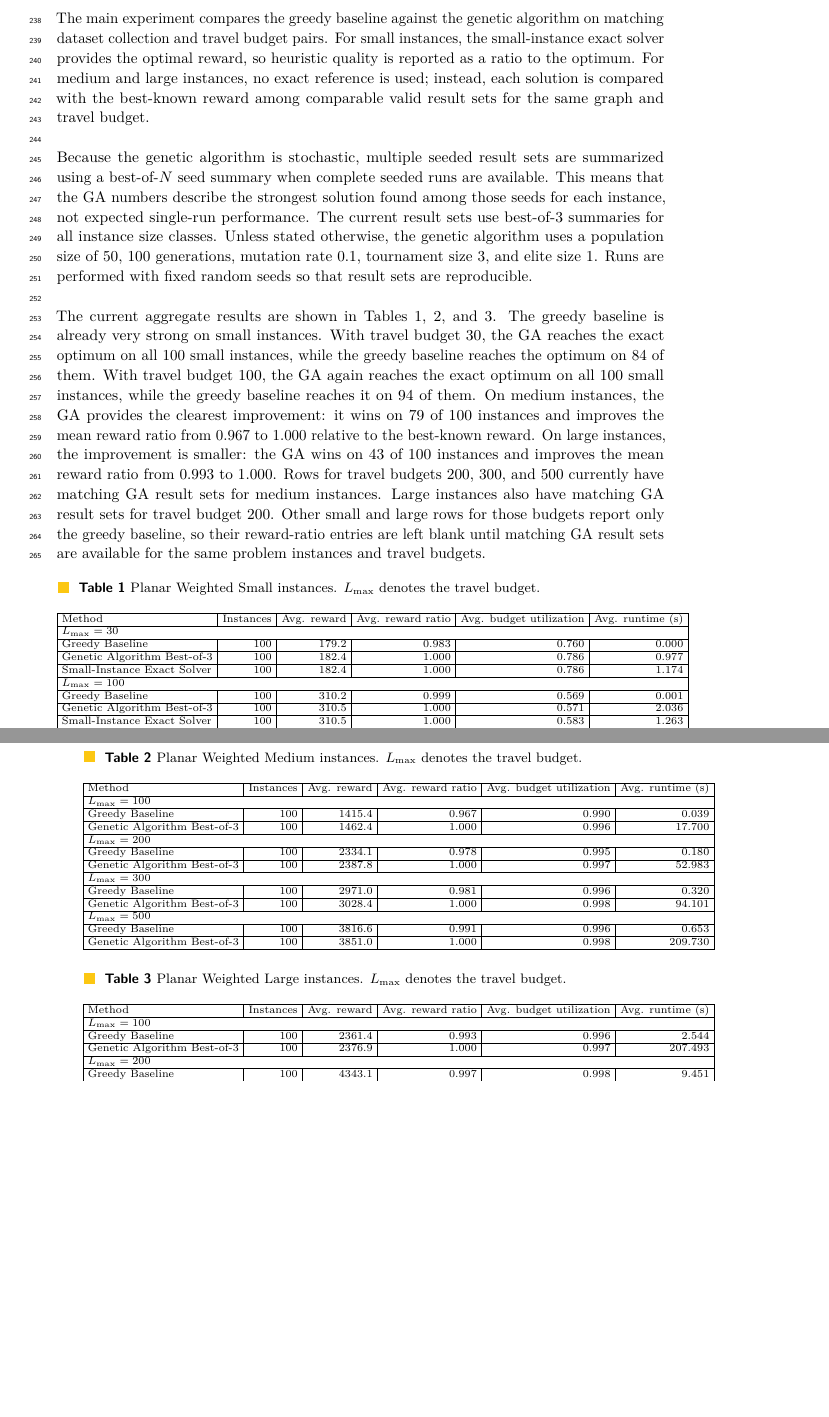
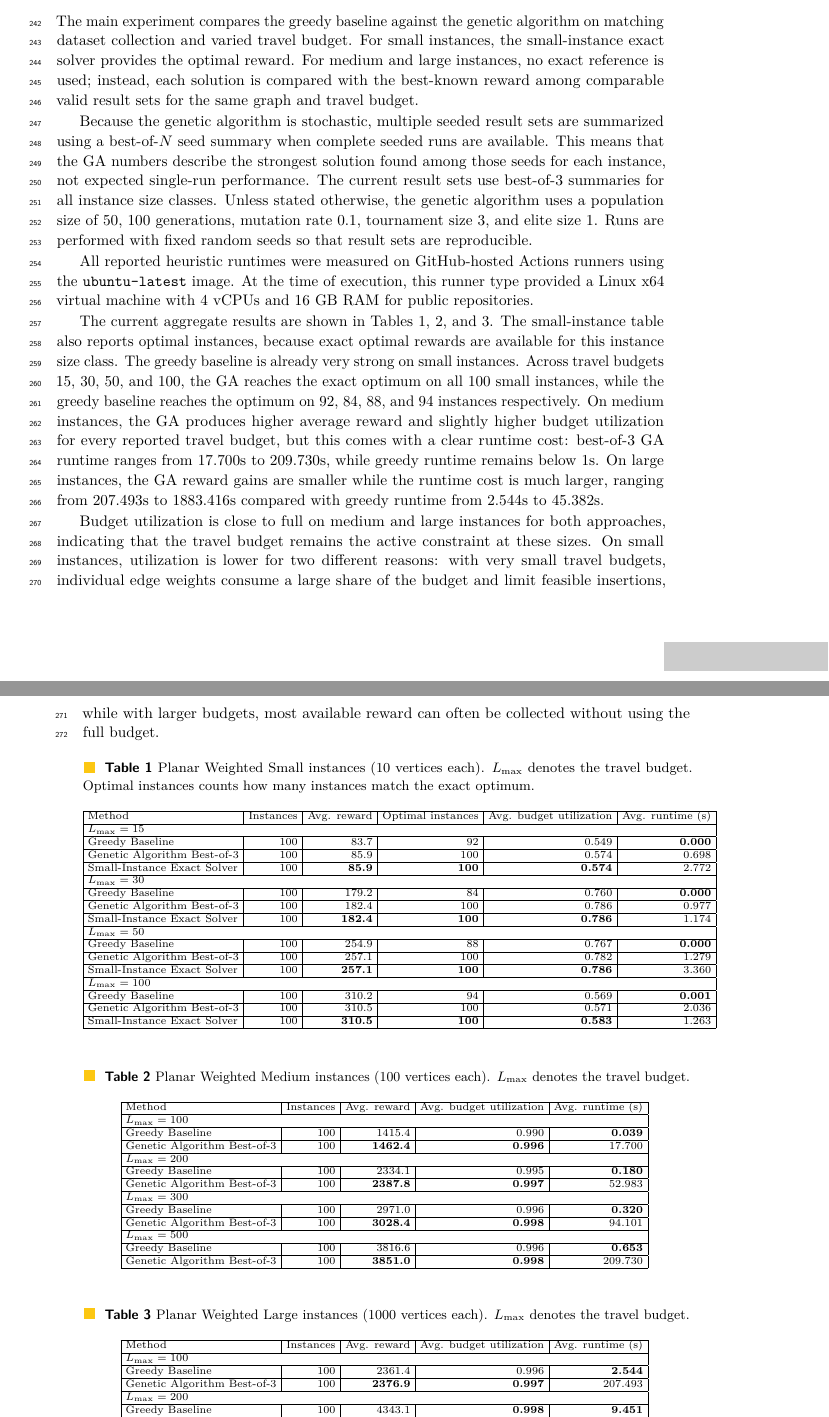
Before and after one commit to Hereugo/bep-thesis, a LaTeX paper (ALGO-portfolio.tex): two parts of pages 17 and 18 of 19, joined at a grey line, cut so that both start at the same text, the shorter picture padded with empty space. Compiled offline with pdfLaTeX.

Commit message:
Update experiment results discussion

```diff
--- a/ALGO-portfolio.tex
+++ b/ALGO-portfolio.tex
@@ -851,12 +881,11 @@ the experimental setup.
 \label{subsec:experiments}
 %-------------------------------------------------------------------------
 The main experiment compares the greedy baseline against the genetic algorithm
-on matching dataset collection and travel budget pairs. For small instances, the
-small-instance exact solver provides the optimal reward, so heuristic quality is
-reported as a ratio to the optimum. For medium and large instances, no exact
+on matching dataset collection and varied travel budget. For small instances, the
+small-instance exact solver provides the optimal reward. For medium and large instances, no exact
 reference is used; instead, each solution is compared with the best-known reward
 among comparable valid result sets for the same graph and travel budget.
-\\ \\
+
 Because the genetic algorithm is stochastic, multiple seeded result sets are
 summarized using a best-of-$N$ seed summary when complete seeded runs are
 available. This means that the GA numbers describe the strongest solution found
@@ -866,50 +895,72 @@ Unless stated otherwise, the genetic algorithm uses a population size of $50$,
 $100$ generations, mutation rate $0.1$, tournament size $3$, and elite size
 $1$. Runs are performed with fixed random seeds so that result sets are
 reproducible.
-\\ \\
+
+All reported heuristic runtimes were measured on GitHub-hosted Actions runners
+using the \texttt{ubuntu-latest} image. At the time of execution, this runner
+type provided a Linux x64 virtual machine with 4 vCPUs and 16 GB RAM for public
+repositories.
+
 The current aggregate results are shown in
 Tables~\ref{tab:planar-weighted-small-ttsp-results},
 \ref{tab:planar-weighted-medium-ttsp-results}, and
 \ref{tab:planar-weighted-large-ttsp-results}.
-The greedy baseline is already very strong on small instances. With travel
-budget 30, the GA reaches the exact optimum on all 100 small instances, while
-the greedy baseline reaches the optimum on 84 of them. With travel budget 100,
-the GA again reaches the exact optimum on all 100 small instances, while the
-greedy baseline reaches it on 94 of them. On medium instances, the GA provides
-the clearest improvement: it wins on 79 of 100 instances and improves the mean
-reward ratio from 0.967 to 1.000 relative to the best-known reward. On large
-instances, the improvement is smaller: the GA wins on 43 of 100 instances and
-improves the mean reward ratio from 0.993 to 1.000.
-Rows for travel budgets 200, 300, and 500 currently have matching GA result
-sets for medium instances. Large instances also have matching GA result sets for
-travel budget 200. Other small and large rows for those budgets report only the
-greedy baseline, so their reward-ratio entries are left blank until matching GA
-result sets are available for the same problem instances and travel budgets.
+The small-instance table also reports optimal instances, because exact optimal
+rewards are available for this instance size class.
+The greedy baseline is already very strong on small instances. Across travel
+budgets 15, 30, 50, and 100, the GA reaches the exact optimum on all 100 small
+instances, while the greedy baseline reaches the optimum on 92, 84, 88, and 94
+instances respectively. On medium instances, the GA produces higher average
+reward and slightly higher budget utilization for every reported travel budget,
+but this comes with a clear runtime cost: best-of-3 GA runtime ranges from
+17.700s to 209.730s, while greedy runtime remains below 1s. On large instances,
+the GA reward gains are smaller while the runtime cost is much larger, ranging
+from 207.493s to 1883.416s compared with greedy runtime from 2.544s to 45.382s.
+
+Budget utilization is close to full on medium and large instances for both
+approaches, indicating that the travel budget remains the active constraint at
+these sizes. On small instances, utilization is lower for two different reasons:
+with very small travel budgets, individual edge weights consume a large share of
+the budget and limit feasible insertions, while with larger budgets, most
+available reward can often be collected without using the full budget.
 
 \begin{table}[ht]
 \centering
-\caption{Planar Weighted Small instances. $L_{\max}$ denotes the travel budget.}
+\caption{Planar Weighted Small instances (10 vertices each). $L_{\max}$ denotes the travel budget. Optimal instances counts how many instances match the exact optimum.}
 \scriptsize
 \setlength{\tabcolsep}{3pt}
 \begin{tabular}{|l|r|r|r|r|r|}
 \hline
-Method & Instances & Avg. reward & Avg. reward ratio & Avg. budget utilization & Avg. runtime (s) \\
+Method & Instances & Avg. reward & Optimal instances & Avg. budget utilization & Avg. runtime (s) \\
+\hline
+\multicolumn{6}{|l|}{$L_{\max}=15$} \\
+\hline
+Greedy Baseline & 100 & 83.7 & 92 & 0.549 & \textbf{0.000} \\
+\hline
+Genetic Algorithm Best-of-3 & 100 & 85.9 & 100 & 0.574 & 0.698 \\
+\hline
+Small-Instance Exact Solver & 100 & \textbf{85.9} & \textbf{100} & \textbf{0.574} & 2.772 \\
 \hline
 \multicolumn{6}{|l|}{$L_{\max}=30$} \\
 \hline
-Greedy Baseline & 100 & 179.2 & 0.983 & 0.760 & 0.000 \\
+Greedy Baseline & 100 & 179.2 & 84 & 0.760 & \textbf{0.000} \\
 \hline
-Genetic Algorithm Best-of-3 & 100 & 182.4 & 1.000 & 0.786 & 0.977 \\
+Genetic Algorithm Best-of-3 & 100 & 182.4 & 100 & 0.786 & 0.977 \\
 \hline
-Small-Instance Exact Solver & 100 & 182.4 & 1.000 & 0.786 & 1.174 \\
+Small-Instance Exact Solver & 100 & \textbf{182.4} & \textbf{100} & \textbf{0.786} & 1.174 \\
+\hline
+\multicolumn{6}{|l|}{$L_{\max}=50$} \\
+\hline
+Greedy Baseline & 100 & 254.9 & 88 & 0.767 & \textbf{0.000} \\
+\hline
+Genetic Algorithm Best-of-3 & 100 & 257.1 & 100 & 0.782 & 1.279 \\
+\hline
+Small-Instance Exact Solver & 100 & \textbf{257.1} & \textbf{100} & \textbf{0.786} & 3.360 \\
 \hline
 \multicolumn{6}{|l|}{$L_{\max}=100$} \\
 \hline
-Greedy Baseline & 100 & 310.2 & 0.999 & 0.569 & 0.001 \\
+Greedy Baseline & 100 & 310.2 & 94 & 0.569 & \textbf{0.001} \\
 \hline
-Genetic Algorithm Best-of-3 & 100 & 310.5 & 1.000 & 0.571 & 2.036 \\
+Genetic Algorithm Best-of-3 & 100 & 310.5 & 100 & 0.571 & 2.036 \\
 \hline
-Small-Instance Exact Solver & 100 & 310.5 & 1.000 & 0.583 & 1.263 \\
-\hline
-\multicolumn{6}{|l|}{$L_{\max}=200$} \\
-\hline
+Small-Instance Exact Solver & 100 & \textbf{310.5} & \textbf{100} & \textbf{0.583} & 1.263 \\
@@ -929,36 +971,36 @@ Greedy Baseline & 100 & 312.3 &  & 0.116 & 0.001 \\
 
 \begin{table}[ht]
 \centering
-\caption{Planar Weighted Medium instances. $L_{\max}$ denotes the travel budget.}
+\caption{Planar Weighted Medium instances (100 vertices each). $L_{\max}$ denotes the travel budget.}
 \scriptsize
 \setlength{\tabcolsep}{3pt}
-\begin{tabular}{|l|r|r|r|r|r|}
+\begin{tabular}{|l|r|r|r|r|}
 \hline
-Method & Instances & Avg. reward & Avg. reward ratio & Avg. budget utilization & Avg. runtime (s) \\
+Method & Instances & Avg. reward & Avg. budget utilization & Avg. runtime (s) \\
 \hline
-\multicolumn{6}{|l|}{$L_{\max}=100$} \\
+\multicolumn{5}{|l|}{$L_{\max}=100$} \\
 \hline
-Greedy Baseline & 100 & 1415.4 & 0.967 & 0.990 & 0.039 \\
+Greedy Baseline & 100 & 1415.4 & 0.990 & \textbf{0.039} \\
 \hline
-Genetic Algorithm Best-of-3 & 100 & 1462.4 & 1.000 & 0.996 & 17.700 \\
+Genetic Algorithm Best-of-3 & 100 & \textbf{1462.4} & \textbf{0.996} & 17.700 \\
 \hline
-\multicolumn{6}{|l|}{$L_{\max}=200$} \\
+\multicolumn{5}{|l|}{$L_{\max}=200$} \\
 \hline
-Greedy Baseline & 100 & 2334.1 & 0.978 & 0.995 & 0.180 \\
+Greedy Baseline & 100 & 2334.1 & 0.995 & \textbf{0.180} \\
 \hline
-Genetic Algorithm Best-of-3 & 100 & 2387.8 & 1.000 & 0.997 & 52.983 \\
+Genetic Algorithm Best-of-3 & 100 & \textbf{2387.8} & \textbf{0.997} & 52.983 \\
 \hline
-\multicolumn{6}{|l|}{$L_{\max}=300$} \\
+\multicolumn{5}{|l|}{$L_{\max}=300$} \\
 \hline
-Greedy Baseline & 100 & 2971.0 & 0.981 & 0.996 & 0.320 \\
+Greedy Baseline & 100 & 2971.0 & 0.996 & \textbf{0.320} \\
 \hline
-Genetic Algorithm Best-of-3 & 100 & 3028.4 & 1.000 & 0.998 & 94.101 \\
+Genetic Algorithm Best-of-3 & 100 & \textbf{3028.4} & \textbf{0.998} & 94.101 \\
 \hline
-\multicolumn{6}{|l|}{$L_{\max}=500$} \\
+\multicolumn{5}{|l|}{$L_{\max}=500$} \\
 \hline
-Greedy Baseline & 100 & 3816.6 & 0.991 & 0.996 & 0.653 \\
+Greedy Baseline & 100 & 3816.6 & 0.996 & \textbf{0.653} \\
 \hline
-Genetic Algorithm Best-of-3 & 100 & 3851.0 & 1.000 & 0.998 & 209.730 \\
+Genetic Algorithm Best-of-3 & 100 & \textbf{3851.0} & \textbf{0.998} & 209.730 \\
 \hline
 \end{tabular}
 \label{tab:planar-weighted-medium-ttsp-results}
@@ -966,22 +1008,22 @@ Genetic Algorithm Best-of-3 & 100 & 3851.0 & 1.000 & 0.998 & 209.730 \\
 
 \begin{table}[ht]
 \centering
-\caption{Planar Weighted Large instances. $L_{\max}$ denotes the travel budget.}
+\caption{Planar Weighted Large instances (1000 vertices each). $L_{\max}$ denotes the travel budget.}
 \scriptsize
 \setlength{\tabcolsep}{3pt}
-\begin{tabular}{|l|r|r|r|r|r|}
+\begin{tabular}{|l|r|r|r|r|}
 \hline
-Method & Instances & Avg. reward & Avg. reward ratio & Avg. budget utilization & Avg. runtime (s) \\
+Method & Instances & Avg. reward & Avg. budget utilization & Avg. runtime (s) \\
 \hline
-\multicolumn{6}{|l|}{$L_{\max}=100$} \\
+\multicolumn{5}{|l|}{$L_{\max}=100$} \\
 \hline
-Greedy Baseline & 100 & 2361.4 & 0.993 & 0.996 & 2.544 \\
+Greedy Baseline & 100 & 2361.4 & 0.996 & \textbf{2.544} \\
 \hline
-Genetic Algorithm Best-of-3 & 100 & 2376.9 & 1.000 & 0.997 & 207.493 \\
+Genetic Algorithm Best-of-3 & 100 & \textbf{2376.9} & \textbf{0.997} & 207.493 \\
 \hline
-\multicolumn{6}{|l|}{$L_{\max}=200$} \\
+\multicolumn{5}{|l|}{$L_{\max}=200$} \\
 \hline
-Greedy Baseline & 100 & 4343.1 & 0.997 & 0.998 & 9.451 \\
+Greedy Baseline & 100 & 4343.1 & \textbf{0.998} & \textbf{9.451} \\
 \hline
-Genetic Algorithm Best-of-3 & 100 & 4356.0 & 1.000 & 0.998 & 568.352 \\
+Genetic Algorithm Best-of-3 & 100 & \textbf{4356.0} & \textbf{0.998} & 568.352 \\
 \hline
```
Also changed, not shown: assets/large-instance.png (added), assets/medium-instance.png (added), assets/small-instance.png (added), ALGO-portfolio.tex (59 more changed lines).
